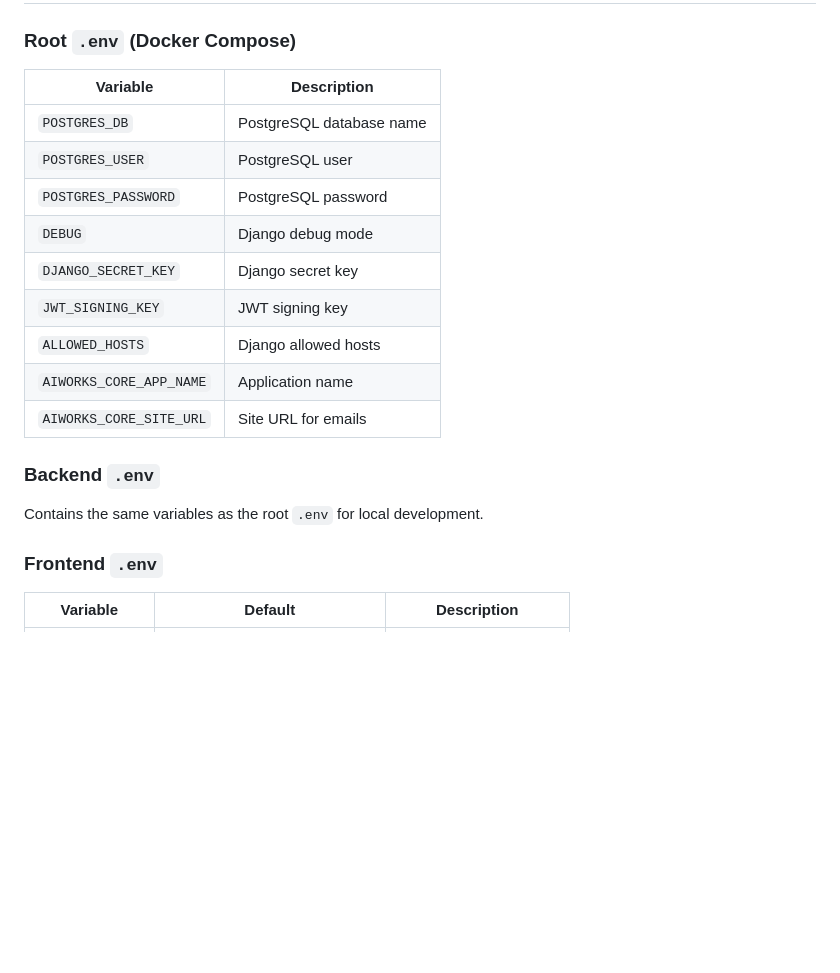
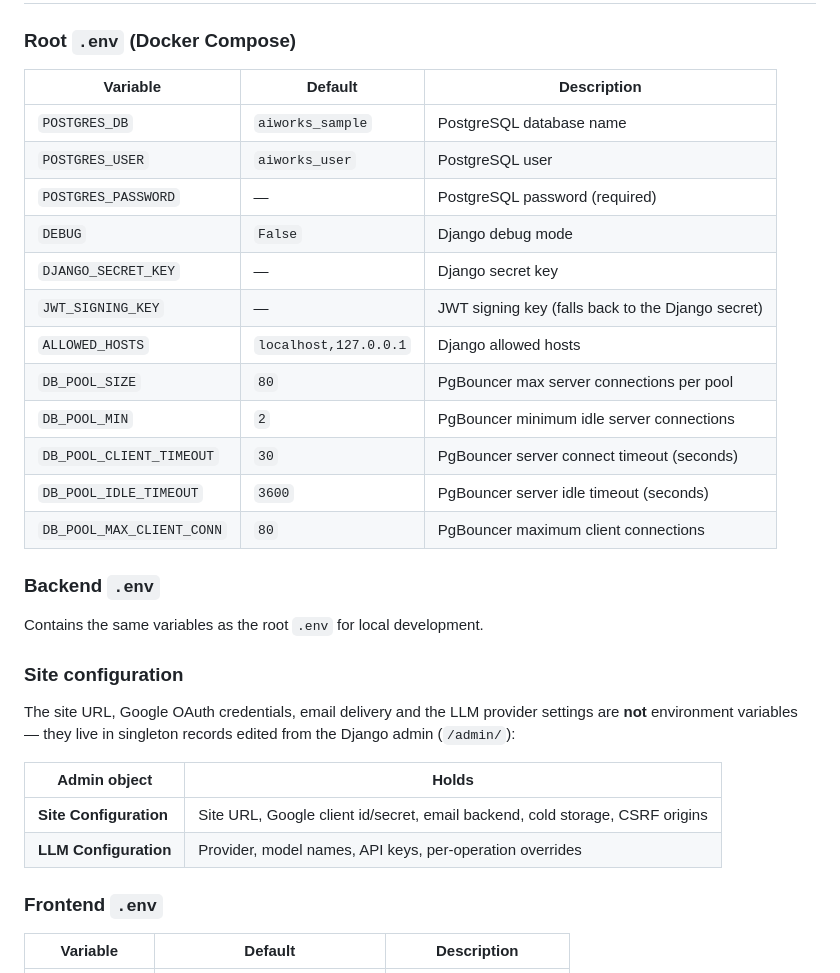
Before and after one commit to rdar-lab/aiworks-sample-app, a Markdown page: README.md, the part around the change. Drawn GitHub-style; blank space fills up the shorter version.

Commit message:
Update documentation

```diff
--- a/README.md
+++ b/README.md
@@ -136,21 +136,35 @@ DESKTOP_CLI_API_URL=http://localhost:8085 node dist/main.js
 
 ### Root `.env` (Docker Compose)
 
-| Variable | Description |
-|----------|-------------|
-| `POSTGRES_DB` | PostgreSQL database name |
-| `POSTGRES_USER` | PostgreSQL user |
-| `POSTGRES_PASSWORD` | PostgreSQL password |
-| `DEBUG` | Django debug mode |
-| `DJANGO_SECRET_KEY` | Django secret key |
-| `JWT_SIGNING_KEY` | JWT signing key |
-| `ALLOWED_HOSTS` | Django allowed hosts |
-| `AIWORKS_CORE_APP_NAME` | Application name |
-| `AIWORKS_CORE_SITE_URL` | Site URL for emails |
+| Variable | Default | Description |
+|----------|---------|-------------|
+| `POSTGRES_DB` | `aiworks_sample` | PostgreSQL database name |
+| `POSTGRES_USER` | `aiworks_user` | PostgreSQL user |
+| `POSTGRES_PASSWORD` | — | PostgreSQL password (required) |
+| `DEBUG` | `False` | Django debug mode |
+| `DJANGO_SECRET_KEY` | — | Django secret key |
+| `JWT_SIGNING_KEY` | — | JWT signing key (falls back to the Django secret) |
+| `ALLOWED_HOSTS` | `localhost,127.0.0.1` | Django allowed hosts |
+| `DB_POOL_SIZE` | `80` | PgBouncer max server connections per pool |
+| `DB_POOL_MIN` | `2` | PgBouncer minimum idle server connections |
+| `DB_POOL_CLIENT_TIMEOUT` | `30` | PgBouncer server connect timeout (seconds) |
+| `DB_POOL_IDLE_TIMEOUT` | `3600` | PgBouncer server idle timeout (seconds) |
+| `DB_POOL_MAX_CLIENT_CONN` | `80` | PgBouncer maximum client connections |
 
 ### Backend `.env`
 
 Contains the same variables as the root `.env` for local development.
+
+### Site configuration
+
+The site URL, Google OAuth credentials, email delivery and the LLM provider
+settings are **not** environment variables — they live in singleton records
+edited from the Django admin (`/admin/`):
+
+| Admin object | Holds |
+|---|---|
+| **Site Configuration** | Site URL, Google client id/secret, email backend, cold storage, CSRF origins |
+| **LLM Configuration** | Provider, model names, API keys, per-operation overrides |
 
 ### Frontend `.env`
 
```
